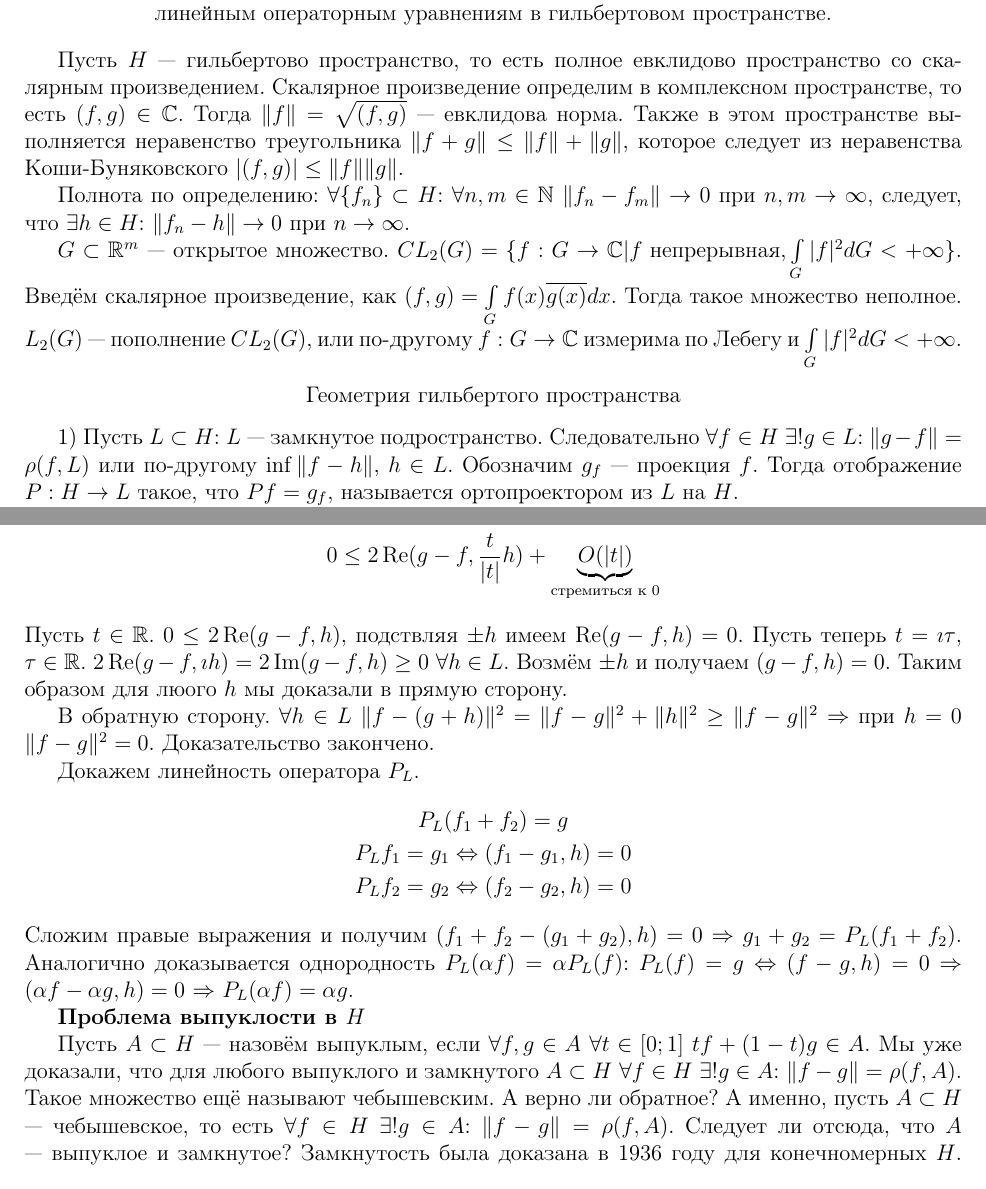
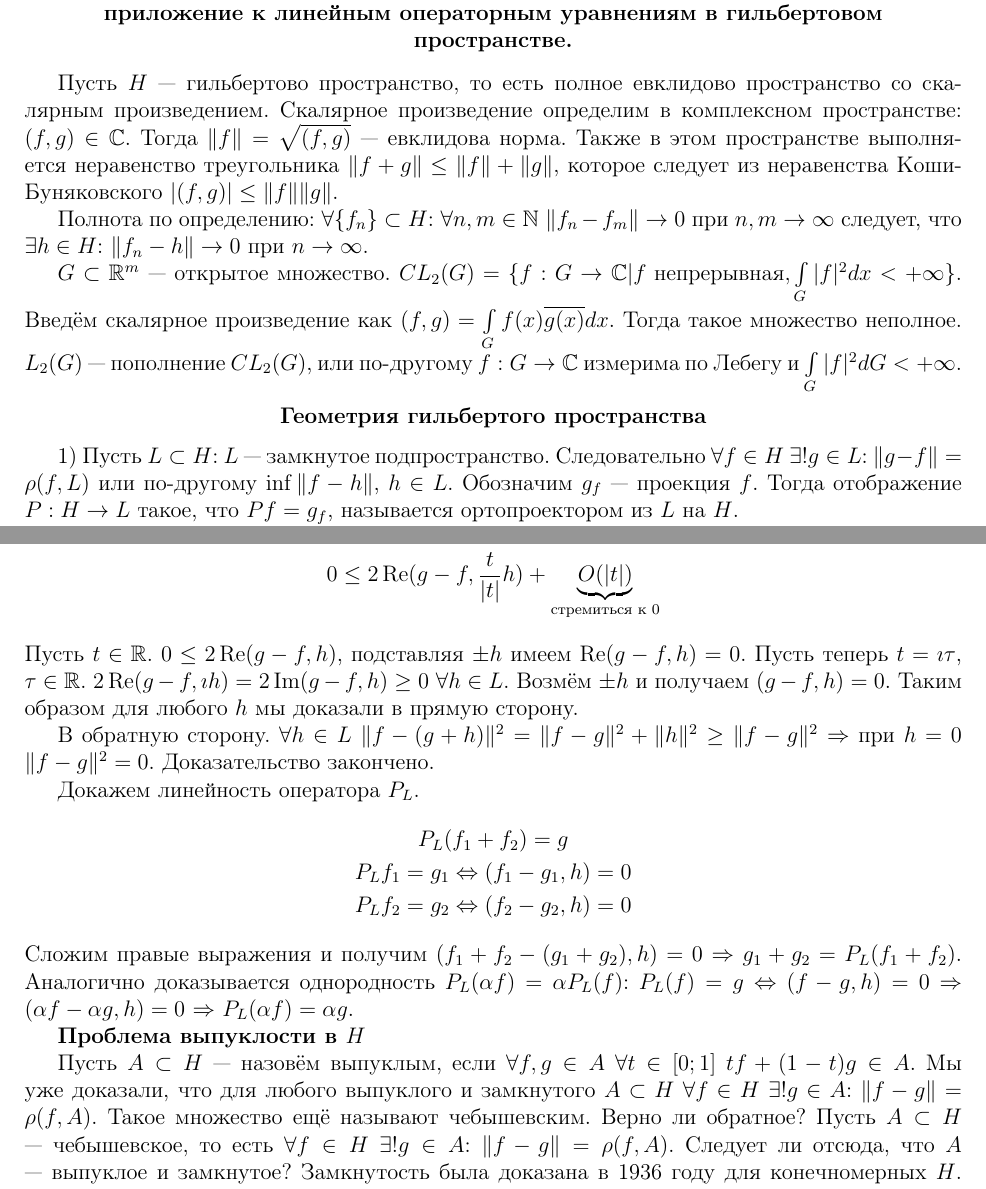
Before and after one commit to Stuv7CB/Lecture, a LaTeX document (Лекция 1/1.tex): two parts of pages 1 and 2 of 3, joined at a grey line, cut so that both start at the same text. Compiled offline with pdfLaTeX.

Commit message:
Исправление ошибок

```diff
--- a/Лекция 1/1.tex
+++ b/Лекция 1/1.tex
@@ -10,25 +10,25 @@
 \DeclareMathOperator{\Imm}{Im}
 \begin{document}
 \begin{center}
-Элементы теории линейных операторов в гильбертовых пространствах и её приложение к линейным операторным уравнениям в гильбертовом пространстве.
+\textbf{Элементы теории линейных операторов в гильбертовых пространствах и её приложение к линейным операторным уравнениям в гильбертовом пространстве.}
 \end{center}
 
 Пусть $H$ --- гильбертово пространство, то есть полное евклидово пространство со скалярным произведением.
-Скалярное произведение определим в комплексном пространстве, то есть $(f,g)\in \mathbb C$.
+Скалярное произведение определим в комплексном пространстве: $(f,g)\in \mathbb C$.
 Тогда $\|f\|=\sqrt{(f,g)}$ --- евклидова норма.
 Также в этом пространстве выполняется неравенство треугольника $\|f+g\|\le\|f\|+\|g\|$, которое следует из неравенства Коши-Буняковского $|(f,g)|\le\|f\|\|g\|$.
 
-Полнота по определению: $\forall \{f_n\}\subset H$: $\forall n,m\in\mathbb N$ $\|f_n-f_m\|\to0$ при $n,m\to\infty$, следует, что $\exists h \in H$: $\|f_n-h\|\to0$ при $n\to\infty$.
+Полнота по определению: $\forall \{f_n\}\subset H$: $\forall n,m\in\mathbb N$ $\|f_n-f_m\|\to0$ при $n,m\to\infty$ следует, что $\exists h \in H$: $\|f_n-h\|\to0$ при $n\to\infty$.
 
 $G\subset\mathbb R^m$ --- открытое множество.
-$CL_2(G)=\{f:G\to\mathbb C|f\text{ непрерывная}, \int\limits_G|f|^2 dG<+\infty\}$.
-Введём скалярное произведение, как $(f,g)=\int\limits_G f(x)\overline{g(x)} dx$. Тогда такое множество неполное.
+$CL_2(G)=\{f:G\to\mathbb C|f\text{ непрерывная}, \int\limits_G|f|^2 dx<+\infty\}$.
+Введём скалярное произведение как $(f,g)=\int\limits_G f(x)\overline{g(x)} dx$. Тогда такое множество неполное.
 $L_2(G)$ --- пополнение $CL_2(G)$, или по-другому $f:G\to\mathbb C$ измерима по Лебегу и $\int\limits_G|f|^2 dG<+\infty$.
 \begin{center}
-Геометрия гильбертого пространства
+\textbf{Геометрия гильбертого пространства}
 \end{center}
 
-1) Пусть $L\subset H$: $L$ --- замкнутое подространство.
+1) Пусть $L\subset H$: $L$ --- замкнутое подпространство.
 Следовательно $\forall f\in H$ $\exists! g\in L$: $\|g-f\|=\rh(f,L)$ или по-другому $\inf\|f-h\|$, $h\in L$.
 Обозначим $g_f$ --- проекция $f$.
 Тогда отображение $P:H\to L$ такое, что $Pf=g_f$, называется ортопроектором из $L$ на $H$.
@@ -90,10 +90,10 @@ $$
 0\le2\Ree(g-f,\frac{t}{|t|}h)+\underbrace{O(|t|)}_{\text{стремиться к 0}}
 \end{gather*}
 Пусть $t\in\mathbb R$.
-$0\le2\Ree(g-f,h)$, подствляя $\pm h$ имеем $\Ree(g-f, h)=0$.
+$0\le2\Ree(g-f,h)$, подставляя $\pm h$ имеем $\Ree(g-f, h)=0$.
 Пусть теперь $t=\imath \tau$, $\tau \in \mathbb R$.
 $2\Ree(g-f,\imath h)=2\Imm(g-f,h)\ge0$ $\forall h\in L$.
-Возмём $\pm h$ и получаем $(g-f,h)=0$. Таким образом для люого $h$ мы доказали в прямую сторону.
+Возмём $\pm h$ и получаем $(g-f,h)=0$. Таким образом для любого $h$ мы доказали в прямую сторону.
 
 В обратную сторону.
 $\forall h\in L$ $\|f-(g+h)\|^2=\|f-g\|^2+\|h\|^2\ge\|f-g\|^2$ $\Rightarrow$ при $h=0$ $\|f-g\|^2=0$.
@@ -113,7 +113,7 @@ P_Lf_2=g_2\Leftrightarrow(f_2-g_2,h)=0
 Пусть $A\subset H$ --- назовём выпуклым, если $\forall f,g\in A$ $\forall t\in[0;1]$ $tf+(1-t)g\in A$.
 Мы уже доказали, что для любого выпуклого и замкнутого $A\subset H$ $\forall f\in H$ $\exists!g\in A$: $\|f-g\|=\rh(f,A)$.
 Такое множество ещё называют чебышевским.
-А верно ли обратное? А именно, пусть $A\subset H$ --- чебышевское, то есть $\forall f\in H$ $\exists!g\in A$: $\|f-g\|=\rh(f,A)$.
+Верно ли обратное? Пусть $A\subset H$ --- чебышевское, то есть $\forall f\in H$ $\exists!g\in A$: $\|f-g\|=\rh(f,A)$.
 Следует ли отсюда, что $A$ --- выпуклое и замкнутое?
 Замкнутость была доказана в 1936 году для конечномерных $H$.
 Интересные подвижки были получены на мехмате Бородиным Петром Анатольевичем.
```
Also changed, not shown: Лекция 1/1.pdf.
